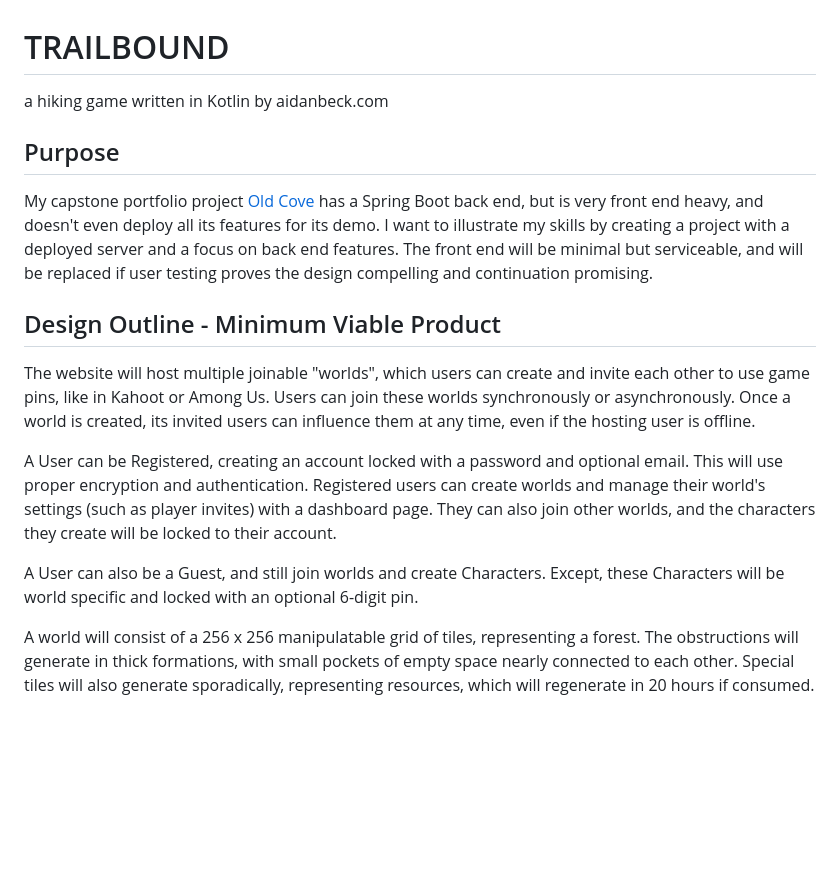
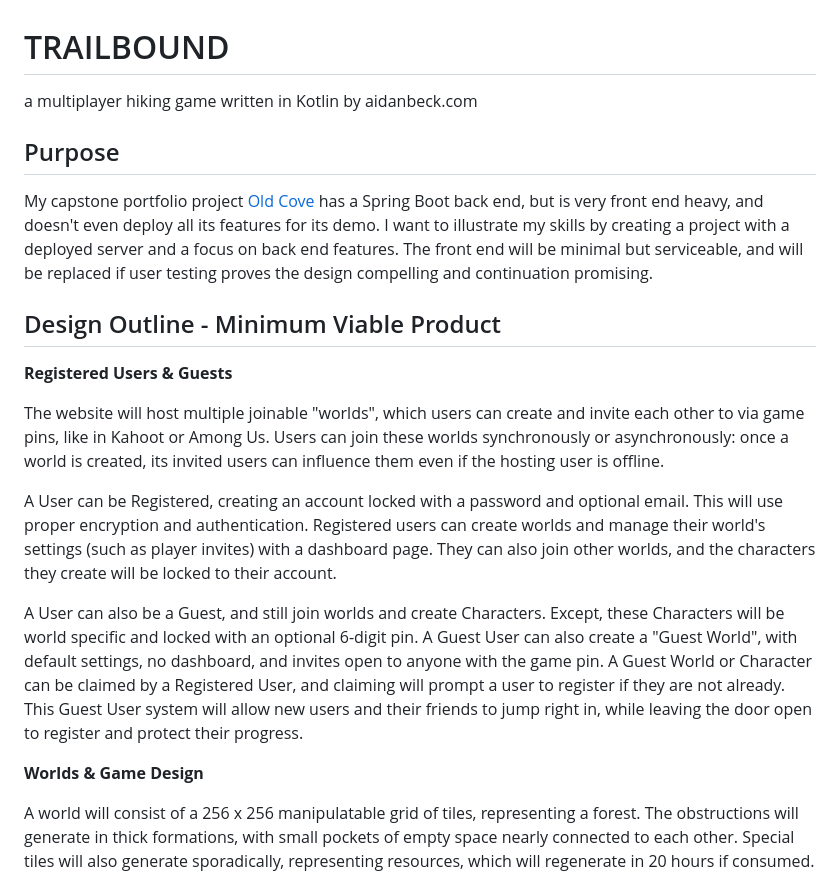
Before and after one commit to aidanbeck/trailbound, a Markdown page: README.md, the part around one of its changes. Drawn GitHub-style; blank space fills up the shorter version.

Commit message:
README additions & wording

```diff
--- a/README.md
+++ b/README.md
@@ -1,5 +1,5 @@
 # TRAILBOUND
-a hiking game written in Kotlin by aidanbeck.com
+a multiplayer hiking game written in Kotlin by aidanbeck.com
 
 ## Purpose
 My capstone portfolio project [Old Cove](https://github.com/aidanbeck/old-cove) has a Spring Boot back end, but is very front end heavy, and doesn't even deploy all its features for its demo.
@@ -7,14 +7,22 @@ I want to illustrate my skills by creating a project with a deployed server and
 The front end will be minimal but serviceable, and will be replaced if user testing proves the design compelling and continuation promising.
 
 ## Design Outline - Minimum Viable Product
-The website will host multiple joinable "worlds", which users can create and invite each other to use game pins, like in Kahoot or Among Us.
-Users can join these worlds synchronously or asynchronously. Once a world is created, its invited users can influence them at any time, even if the hosting user is offline.
+
+**Registered Users & Guests**
+
+The website will host multiple joinable "worlds", which users can create and invite each other to via game pins, like in Kahoot or Among Us.
+Users can join these worlds synchronously or asynchronously: once a world is created, its invited users can influence them even if the hosting user is offline.
 
 A User can be Registered, creating an account locked with a password and optional email. This will use proper encryption and authentication.
 Registered users can create worlds and manage their world's settings (such as player invites) with a dashboard page.
 They can also join other worlds, and the characters they create will be locked to their account.
 
 A User can also be a Guest, and still join worlds and create Characters. Except, these Characters will be world specific and locked with an optional 6-digit pin.
+A Guest User can also create a "Guest World", with default settings, no dashboard, and invites open to anyone with the game pin.
+A Guest World or Character can be claimed by a Registered User, and claiming will prompt a user to register if they are not already.
+This Guest User system will allow new users and their friends to jump right in, while leaving the door open to register and protect their progress.
+
+**Worlds & Game Design**
 
 A world will consist of a 256 x 256 manipulatable grid of tiles, representing a forest.
 The obstructions will generate in thick formations, with small pockets of empty space nearly connected to each other.
```
Also changed, not shown: other parts of README.md (+2 -0 lines).
